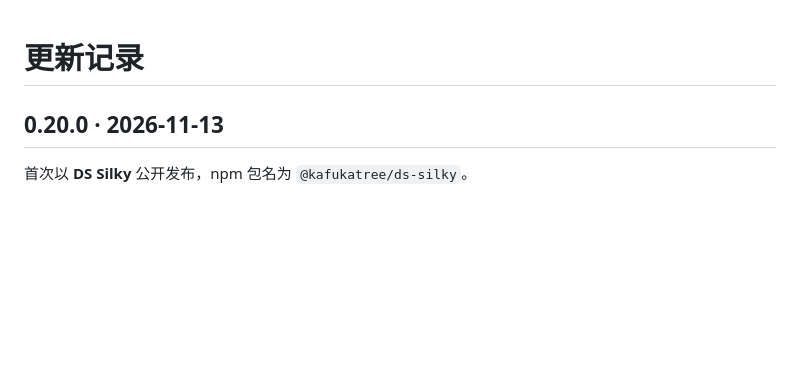
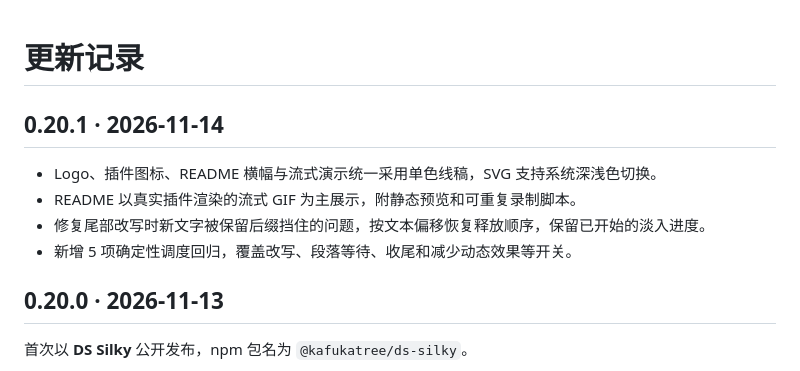
Before and after one commit to KafukaTree/ds-silky, a Markdown page: CHANGELOG.md, the part around the change. Rendered like a GitHub page; blank space fills up the shorter version.

```diff
--- a/CHANGELOG.md
+++ b/CHANGELOG.md
@@ -1,4 +1,11 @@
 # 更新记录
+
+## 0.20.1 · 2026-11-14
+
+- Logo、插件图标、README 横幅与流式演示统一采用单色线稿，SVG 支持系统深浅色切换。
+- README 以真实插件渲染的流式 GIF 为主展示，附静态预览和可重复录制脚本。
+- 修复尾部改写时新文字被保留后缀挡住的问题，按文本偏移恢复释放顺序，保留已开始的淡入进度。
+- 新增 5 项确定性调度回归，覆盖改写、段落等待、收尾和减少动态效果等开关。
 
 ## 0.20.0 · 2026-11-13
 
```
Also changed, not shown: DEVELOPMENT.md (+12 -0 lines), README.md (+22 -17 lines), assets/logo.png, assets/streaming-demo.gif (added), assets/streaming-still.png (added), 9 other files.
